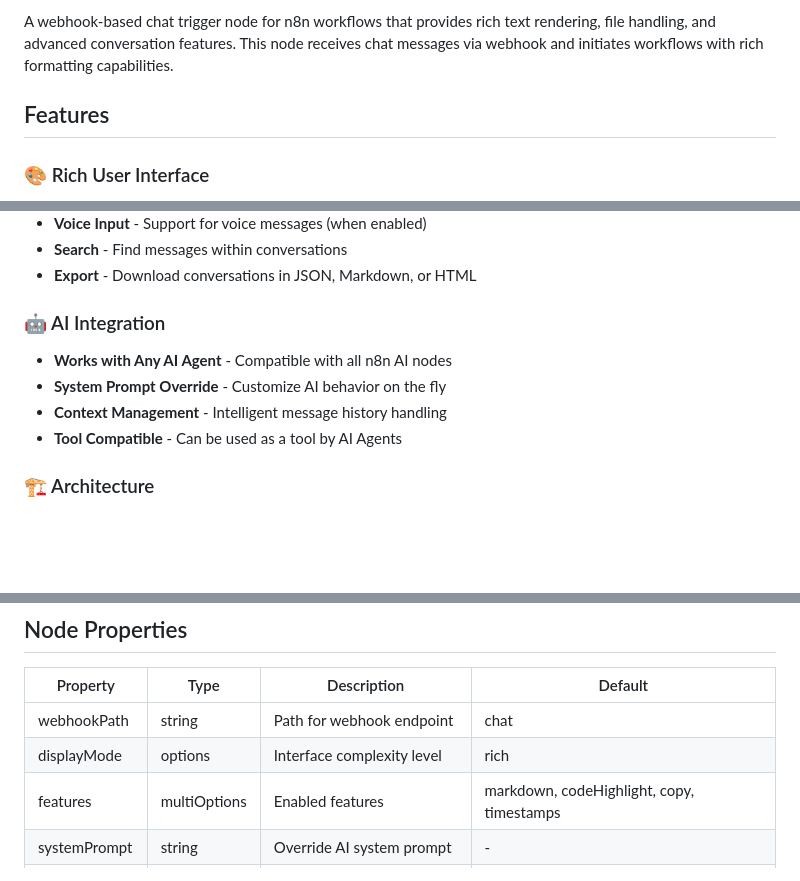
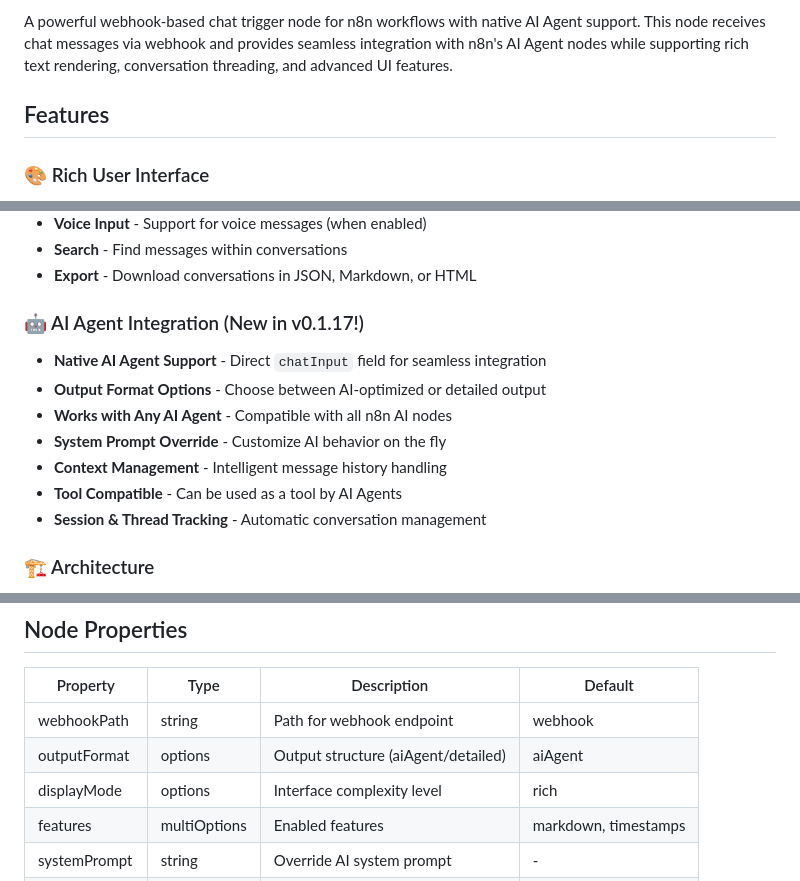
Before and after one commit to jezweb/n8n-nodes-better-chat, a Markdown page: README.md, 3 parts joined by grey strips. Rendered like a GitHub page; blank space fills up the shorter version.

```diff
--- a/README.md
+++ b/README.md
@@ -4,5 +5,5 @@
 
-A webhook-based chat trigger node for n8n workflows that provides rich text rendering, file handling, and advanced conversation features. This node receives chat messages via webhook and initiates workflows with rich formatting capabilities.
+A powerful webhook-based chat trigger node for n8n workflows with native AI Agent support. This node receives chat messages via webhook and provides seamless integration with n8n's AI Agent nodes while supporting rich text rendering, conversation threading, and advanced UI features.
 
 ## Features
 
@@ -21,11 +22,14 @@ A webhook-based chat trigger node for n8n workflows that provides rich text rend
 - **Search** - Find messages within conversations
 - **Export** - Download conversations in JSON, Markdown, or HTML
 
-### 🤖 AI Integration
+### 🤖 AI Agent Integration (New in v0.1.17!)
+- **Native AI Agent Support** - Direct `chatInput` field for seamless integration
+- **Output Format Options** - Choose between AI-optimized or detailed output
 - **Works with Any AI Agent** - Compatible with all n8n AI nodes
 - **System Prompt Override** - Customize AI behavior on the fly
 - **Context Management** - Intelligent message history handling
 - **Tool Compatible** - Can be used as a tool by AI Agents
+- **Session & Thread Tracking** - Automatic conversation management
 
 ### 🏗️ Architecture
 - **Separation of Concerns** - UI only, no state management
@@ -129,9 +157,10 @@ n8n start
 
 | Property | Type | Description | Default |
 |----------|------|-------------|---------|
-| webhookPath | string | Path for webhook endpoint | chat |
+| webhookPath | string | Path for webhook endpoint | webhook |
+| outputFormat | options | Output structure (aiAgent/detailed) | aiAgent |
 | displayMode | options | Interface complexity level | rich |
-| features | multiOptions | Enabled features | markdown, codeHighlight, copy, timestamps |
+| features | multiOptions | Enabled features | markdown, timestamps |
 | systemPrompt | string | Override AI system prompt | - |
 | threadOptions | collection | Thread management settings | - |
 | uiSettings | collection | Interface customization | - |
```
Also changed, not shown: other parts of README.md (+43 -18 lines), CHANGELOG.md (+37 -0 lines), EXAMPLES.md (added, +206 -0 lines).
